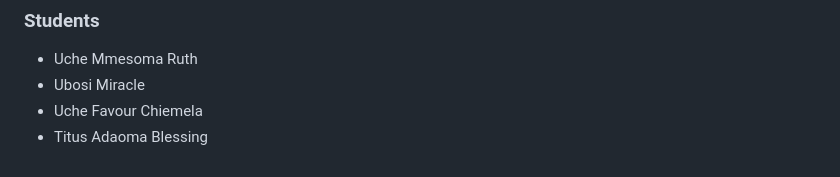
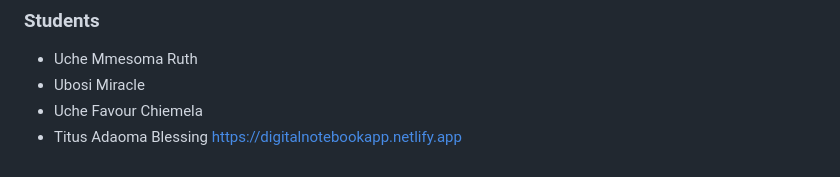
Before and after one commit to Emma0032/digital_notebook, a Markdown page: README.md, the part around the change. Drawn GitHub-style.

```diff
--- a/README.md
+++ b/README.md
@@ -92,3 +92,4 @@ The `script.js` file contains the complete application logic and is organized ar
 - Ubosi Miracle
 - Uche Favour Chiemela
 - Titus Adaoma Blessing
+https://digitalnotebookapp.netlify.app
```
